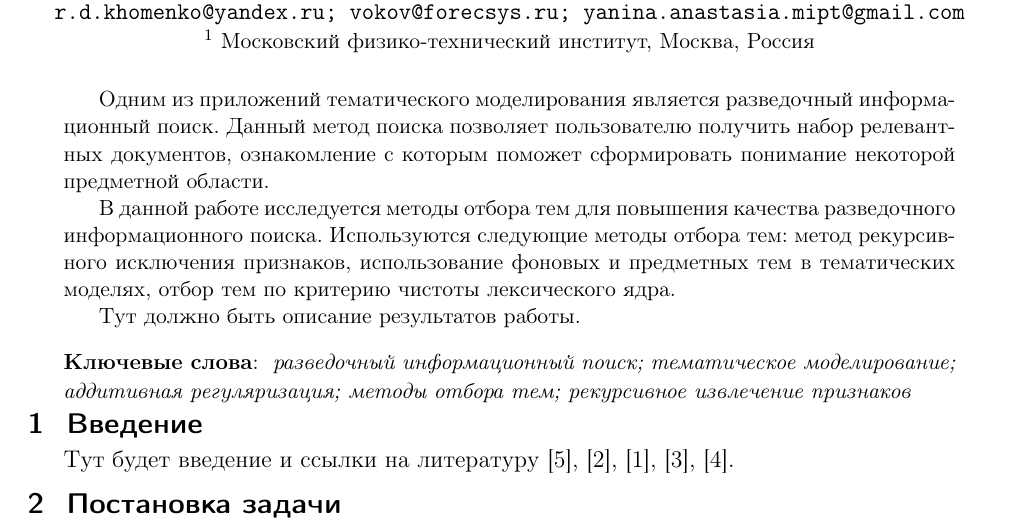
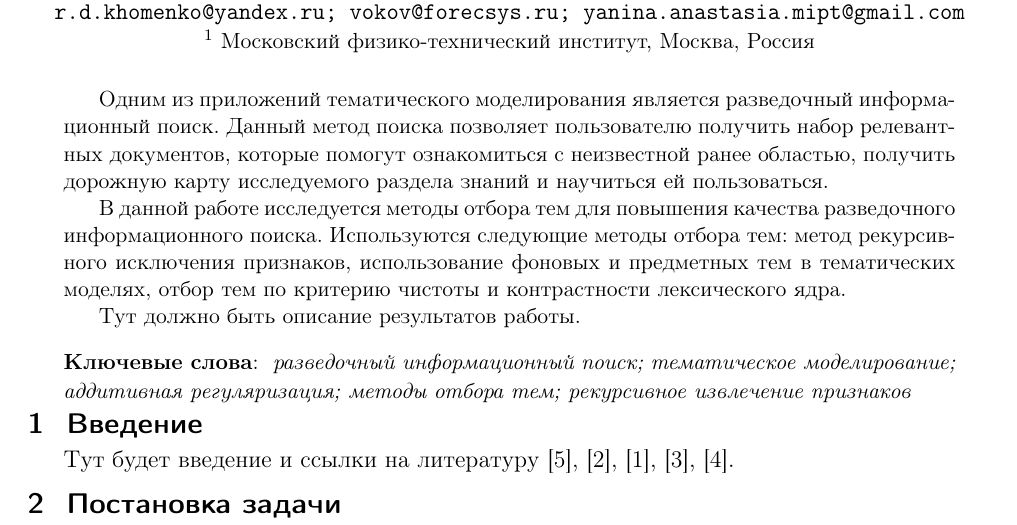
Before and after one commit to Intelligent-Systems-Phystech/2020-Project67, a LaTeX document (article/article.tex): part of the page, cut so that both start at the same text. Compiled offline with pdfLaTeX.

Commit message:
Abstract fixed

```diff
--- a/article/article.tex
+++ b/article/article.tex
@@ -24,14 +24,14 @@
 \abstract
     {Одним из приложений тематического моделирования является разведочный информационный
     поиск. Данный метод поиска позволяет пользователю получить набор релевантных
-    документов, ознакомление с которым поможет сформировать понимание некоторой
-    предметной области.
+    документов, которые помогут ознакомиться с неизвестной ранее областью,
+    получить дорожную карту исследуемого раздела знаний и научиться ей пользоваться.
 
     В данной работе исследуется методы отбора тем для повышения качества разведочного
     информационного поиска. Используются следующие методы отбора тем: метод
     рекурсивного исключения признаков,
     использование фоновых и предметных тем в тематических моделях,
-    отбор тем по критерию чистоты лексического ядра.
+    отбор тем по критерию чистоты и контрастности лексического ядра.
 
     Тут должно быть описание результатов работы.
 
```
